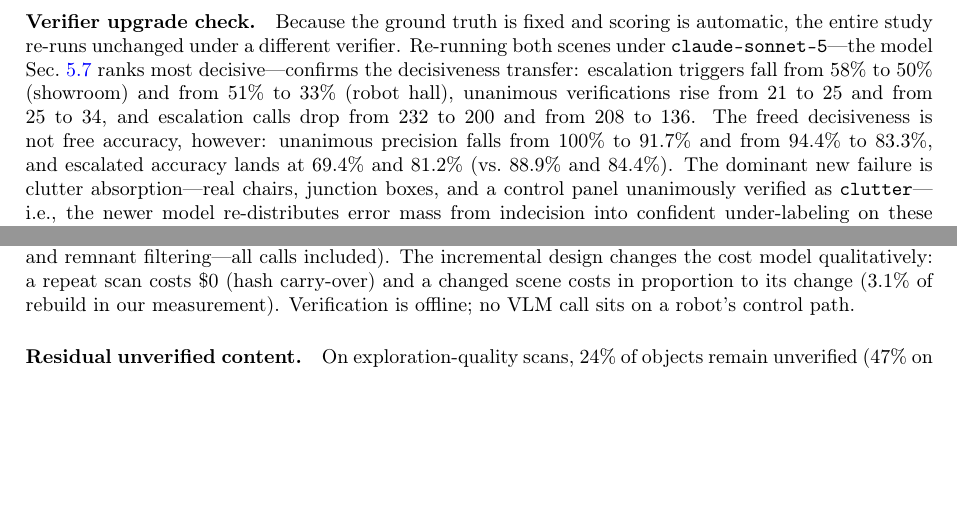
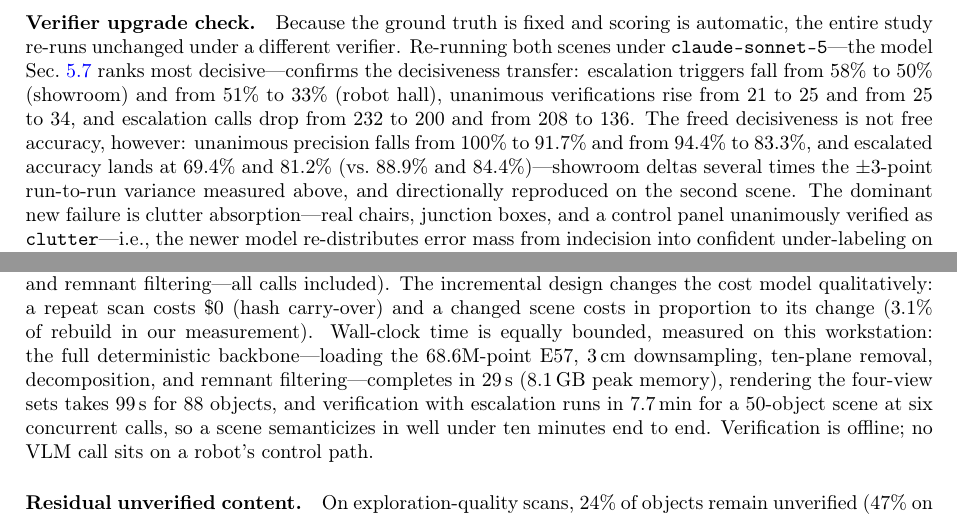
Before and after one commit to kkk3449/blk360_scanner_ros2, a LaTeX paper (docs/electronics2026/manuscript/main.tex, which reads docs/electronics2026/manuscript/sec5_experiments.tex, docs/electronics2026/manuscript/sec7_discussion.tex): two parts of pages 15 and 20 of 31, joined at a grey line, cut so that both start at the same text, the shorter picture padded with empty space. Compiled offline with pdfLaTeX.

Commit message:
run-to-run variance (showroom 4-6 repeat: base exact, esc ±1 obj, precision stable) + stage wall-clock in discussion

```diff
--- a/docs/electronics2026/manuscript/sec5_experiments.tex
+++ b/docs/electronics2026/manuscript/sec5_experiments.tex
@@ -287,7 +292,9 @@ hall), unanimous verifications rise from 21 to 25 and from 25 to 34, and
 escalation calls drop from 232 to 200 and from 208 to 136. The freed
 decisiveness is not free accuracy, however: unanimous precision falls
 from 100\% to 91.7\% and from 94.4\% to 83.3\%, and escalated accuracy
-lands at 69.4\% and 81.2\% (vs.\ 88.9\% and 84.4\%). The dominant new
+lands at 69.4\% and 81.2\% (vs.\ 88.9\% and 84.4\%)---showroom deltas
+several times the $\pm$3-point run-to-run variance measured above, and
+directionally reproduced on the second scene. The dominant new
 failure is clutter absorption---real chairs, junction boxes, and a
 control panel unanimously verified as \texttt{clutter}---i.e., the newer
 model re-distributes error mass from indecision into confident
--- a/docs/electronics2026/manuscript/sec7_discussion.tex
+++ b/docs/electronics2026/manuscript/sec7_discussion.tex
@@ -10,7 +10,14 @@ set before room scoping and remnant filtering---all calls included). The increme
 design changes
 the cost model qualitatively: a repeat scan costs \$0 (hash carry-over) and
 a changed scene costs in proportion to its change (3.1\% of rebuild in our
-measurement). Verification is offline; no VLM call sits on a robot's control
+measurement). Wall-clock time is equally bounded, measured on this
+workstation: the full deterministic backbone---loading the 68.6M-point
+E57, 3\,cm downsampling, ten-plane removal, decomposition, and remnant
+filtering---completes in 29\,s (8.1\,GB peak memory), rendering the
+four-view sets takes 99\,s for 88 objects, and verification with
+escalation runs in 7.7\,min for a 50-object scene at six concurrent
+calls, so a scene semanticizes in well under ten minutes end to end.
+Verification is offline; no VLM call sits on a robot's control
 path.
 
 \paragraph{Residual unverified content.}
```
Also changed, not shown: docs/electronics2026/manuscript/sec5_experiments.tex (7 more changed lines).
